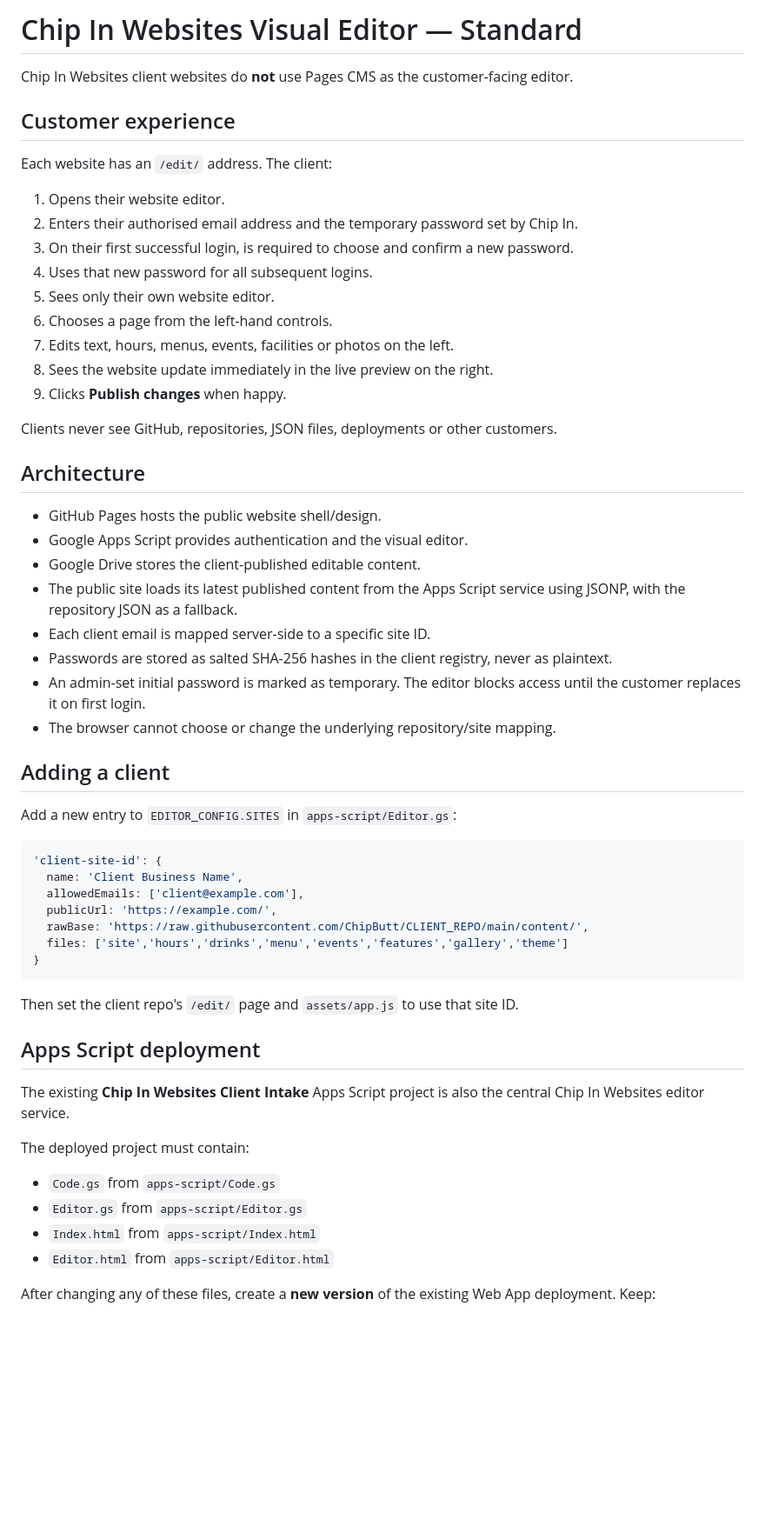
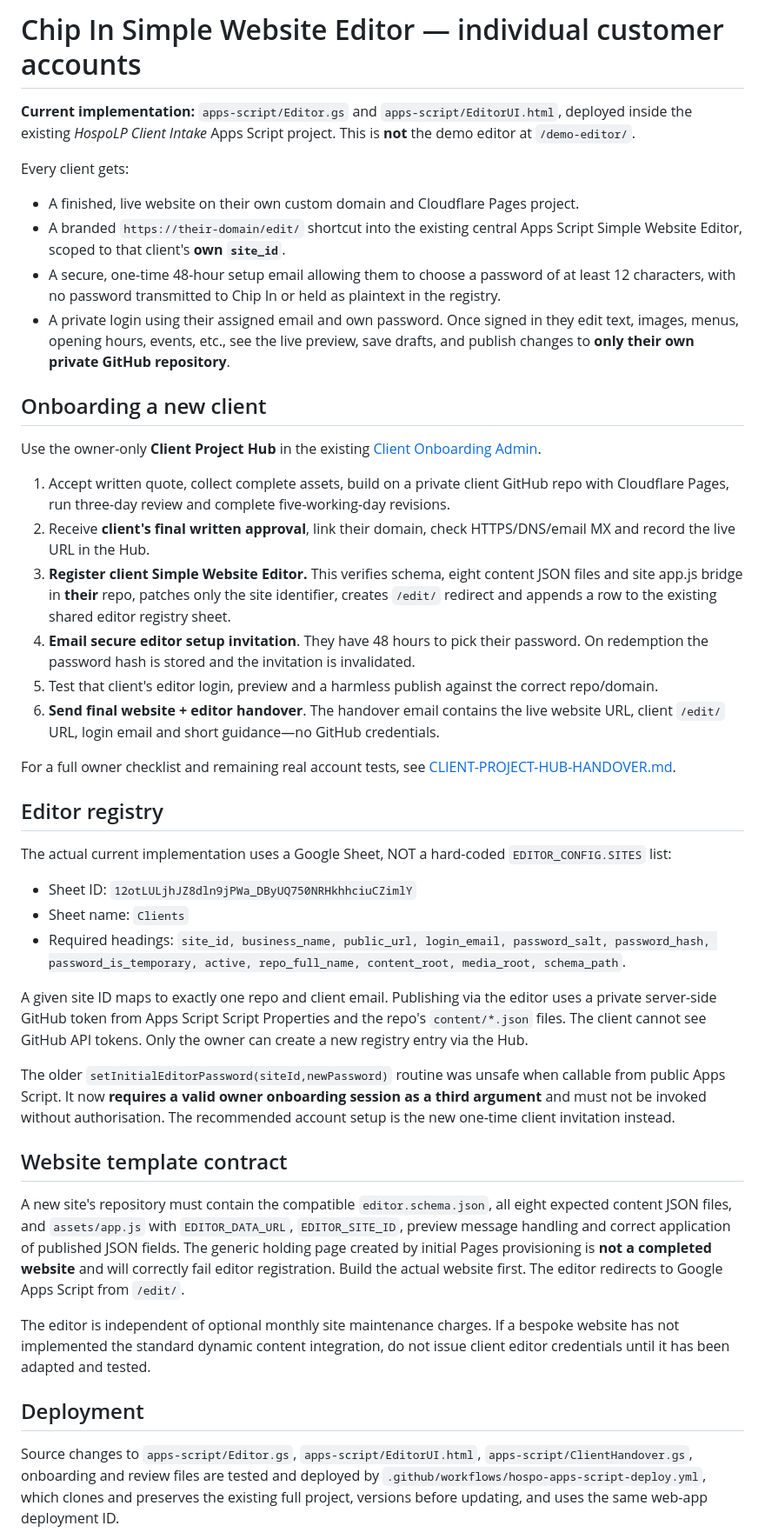
Before and after one commit to ChipButt/HospoLP, a Markdown page: docs/VISUAL-EDITOR.md, the part around one of its changes. Shown at 87% size. GitHub-like rendering; blank space fills up the shorter version.

Commit message:
Correct obsolete editor docs with secure per-client GitHub-backed editor onboarding and password invitation workflow

````diff
--- a/docs/VISUAL-EDITOR.md
+++ b/docs/VISUAL-EDITOR.md
@@ -1,60 +1,45 @@
-# Chip In Websites Visual Editor — Standard
+# Chip In Simple Website Editor — individual customer accounts
 
-Chip In Websites client websites do **not** use Pages CMS as the customer-facing editor.
+**Current implementation:** `apps-script/Editor.gs` and `apps-script/EditorUI.html`, deployed inside the existing *HospoLP Client Intake* Apps Script project. This is **not** the demo editor at `/demo-editor/`.
 
-## Customer experience
+Every client gets:
+- A finished, live website on their own custom domain and Cloudflare Pages project.
+- A branded `https://their-domain/edit/` shortcut into the existing central Apps Script Simple Website Editor, scoped to that client's **own `site_id`**.
+- A secure, one-time 48-hour setup email allowing them to choose a password of at least 12 characters, with no password transmitted to Chip In or held as plaintext in the registry.
+- A private login using their assigned email and own password. Once signed in they edit text, images, menus, opening hours, events, etc., see the live preview, save drafts, and publish changes to **only their own private GitHub repository**.
 
-Each website has an `/edit/` address. The client:
+## Onboarding a new client
 
-1. Opens their website editor.
-2. Enters their authorised email address and the temporary password set by Chip In.
-3. On their first successful login, is required to choose and confirm a new password.
-4. Uses that new password for all subsequent logins.
-5. Sees only their own website editor.
-6. Chooses a page from the left-hand controls.
-7. Edits text, hours, menus, events, facilities or photos on the left.
-8. Sees the website update immediately in the live preview on the right.
-9. Clicks **Publish changes** when happy.
+Use the owner-only **Client Project Hub** in the existing [Client Onboarding Admin](https://script.google.com/macros/s/AKfycbzz7FWTrjHkH8LUCrEElzr1MFCN9lN408-C_wC2o2FAU5j8HYXd43uUBgUHRDsiB78/exec?mode=onboard-admin).
 
-Clients never see GitHub, repositories, JSON files, deployments or other customers.
+1. Accept written quote, collect complete assets, build on a private client GitHub repo with Cloudflare Pages, run three-day review and complete five-working-day revisions.
+2. Receive **client's final written approval**, link their domain, check HTTPS/DNS/email MX and record the live URL in the Hub.
+3. **Register client Simple Website Editor.** This verifies schema, eight content JSON files and site app.js bridge in **their** repo, patches only the site identifier, creates `/edit/` redirect and appends a row to the existing shared editor registry sheet.
+4. **Email secure editor setup invitation**. They have 48 hours to pick their password. On redemption the password hash is stored and the invitation is invalidated.
+5. Test that client's editor login, preview and a harmless publish against the correct repo/domain.
+6. **Send final website + editor handover**. The handover email contains the live website URL, client `/edit/` URL, login email and short guidance—no GitHub credentials.
 
-## Architecture
+For a full owner checklist and remaining real account tests, see [CLIENT-PROJECT-HUB-HANDOVER.md](CLIENT-PROJECT-HUB-HANDOVER.md).
 
-- GitHub Pages hosts the public website shell/design.
-- Google Apps Script provides authentication and the visual editor.
-- Google Drive stores the client-published editable content.
-- The public site loads its latest published content from the Apps Script service using JSONP, with the repository JSON as a fallback.
-- Each client email is mapped server-side to a specific site ID.
-- Passwords are stored as salted SHA-256 hashes in the client registry, never as plaintext.
-- An admin-set initial password is marked as temporary. The editor blocks access until the customer replaces it on first login.
-- The browser cannot choose or change the underlying repository/site mapping.
+## Editor registry
 
-## Adding a client
+The actual current implementation uses a Google Sheet, NOT a hard-coded `EDITOR_CONFIG.SITES` list:
 
-Add a new entry to `EDITOR_CONFIG.SITES` in `apps-script/Editor.gs`:
+- Sheet ID: `12otLULjhJZ8dln9jPWa_DByUQ750NRHkhhciuCZimlY`
+- Sheet name: `Clients`
+- Required headings: `site_id, business_name, public_url, login_email, password_salt, password_hash, password_is_temporary, active, repo_full_name, content_root, media_root, schema_path`.
 
-```js
-'client-site-id': {
-  name: 'Client Business Name',
-  allowedEmails: ['client@example.com'],
-  publicUrl: 'https://example.com/',
-  rawBase: 'https://raw.githubusercontent.com/ChipButt/CLIENT_REPO/main/content/',
-  files: ['site','hours','drinks','menu','events','features','gallery','theme']
-}
-```
+A given site ID maps to exactly one repo and client email. Publishing via the editor uses a private server-side GitHub token from Apps Script Script Properties and the repo's `content/*.json` files. The client cannot see GitHub API tokens. Only the owner can create a new registry entry via the Hub.
 
-Then set the client repo's `/edit/` page and `assets/app.js` to use that site ID.
+The older `setInitialEditorPassword(siteId,newPassword)` routine was unsafe when callable from public Apps Script. It now **requires a valid owner onboarding session as a third argument** and must not be invoked without authorisation. The recommended account setup is the new one-time client invitation instead.
 
-## Apps Script deployment
+## Website template contract
 
-The existing **Chip In Websites Client Intake** Apps Script project is also the central Chip In Websites editor service.
+A new site's repository must contain the compatible `editor.schema.json`, all eight expected content JSON files, and `assets/app.js` with `EDITOR_DATA_URL`, `EDITOR_SITE_ID`, preview message handling and correct application of published JSON fields. The generic holding page created by initial Pages provisioning is **not a completed website** and will correctly fail editor registration. Build the actual website first. The editor redirects to Google Apps Script from `/edit/`.
 
-The deployed project must contain:
+The editor is independent of optional monthly site maintenance charges. If a bespoke website has not implemented the standard dynamic content integration, do not issue client editor credentials until it has been adapted and tested.
 
-- `Code.gs` from `apps-script/Code.gs`
-- `Editor.gs` from `apps-script/Editor.gs`
-- `Index.html` from `apps-script/Index.html`
-- `Editor.html` from `apps-script/Editor.html`
+## Deployment
 
-After changing any of these files, create a **new version** of the existing Web App deployment. Keep:
+Source changes to `apps-script/Editor.gs`, `apps-script/EditorUI.html`, `apps-script/ClientHandover.gs`, onboarding and review files are tested and deployed by `.github/workflows/hospo-apps-script-deploy.yml`, which clones and preserves the existing full project, versions before updating, and uses the same web-app deployment ID.
 
````
Also changed, not shown: other parts of docs/VISUAL-EDITOR.md (+1 -19 lines).
